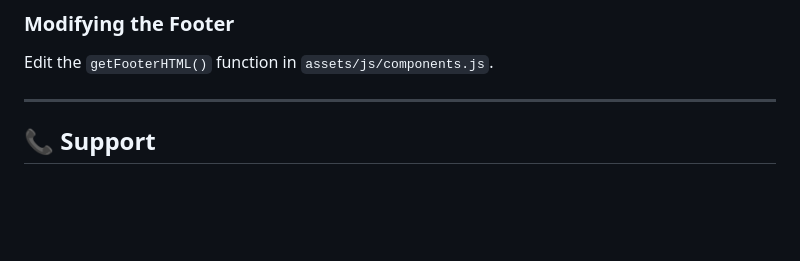
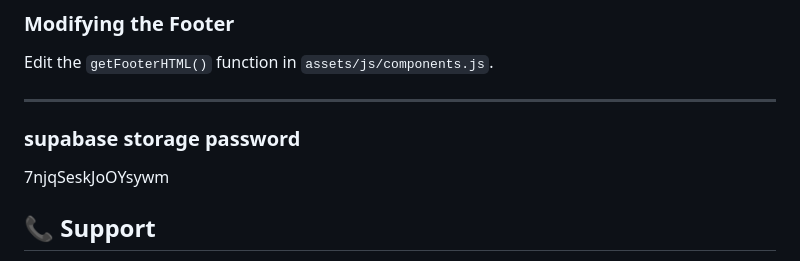
Before and after one commit to richyabe/unilesa-journal, a Markdown page: README.md, the part around the change. Drawn GitHub-style; blank space fills up the shorter version.

```diff
--- a/README.md
+++ b/README.md
@@ -222,6 +222,8 @@ Update the `<select>` in `admin/dashboard.html` (Article Modal → Category drop
 Edit the `getFooterHTML()` function in `assets/js/components.js`.
 
 ---
+### supabase storage password
+7njqSeskJoOYsywm
 
 ## 📞 Support
 
```
